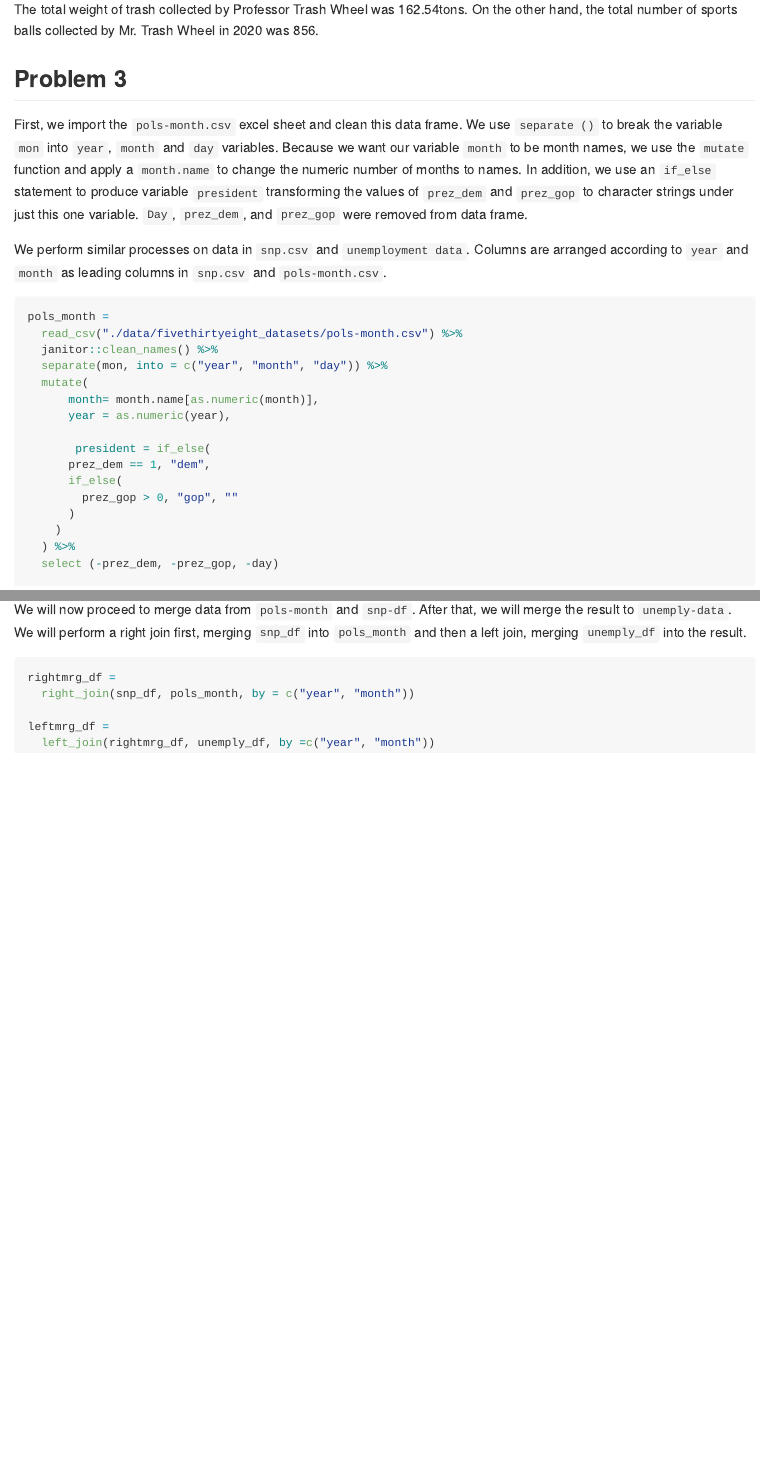
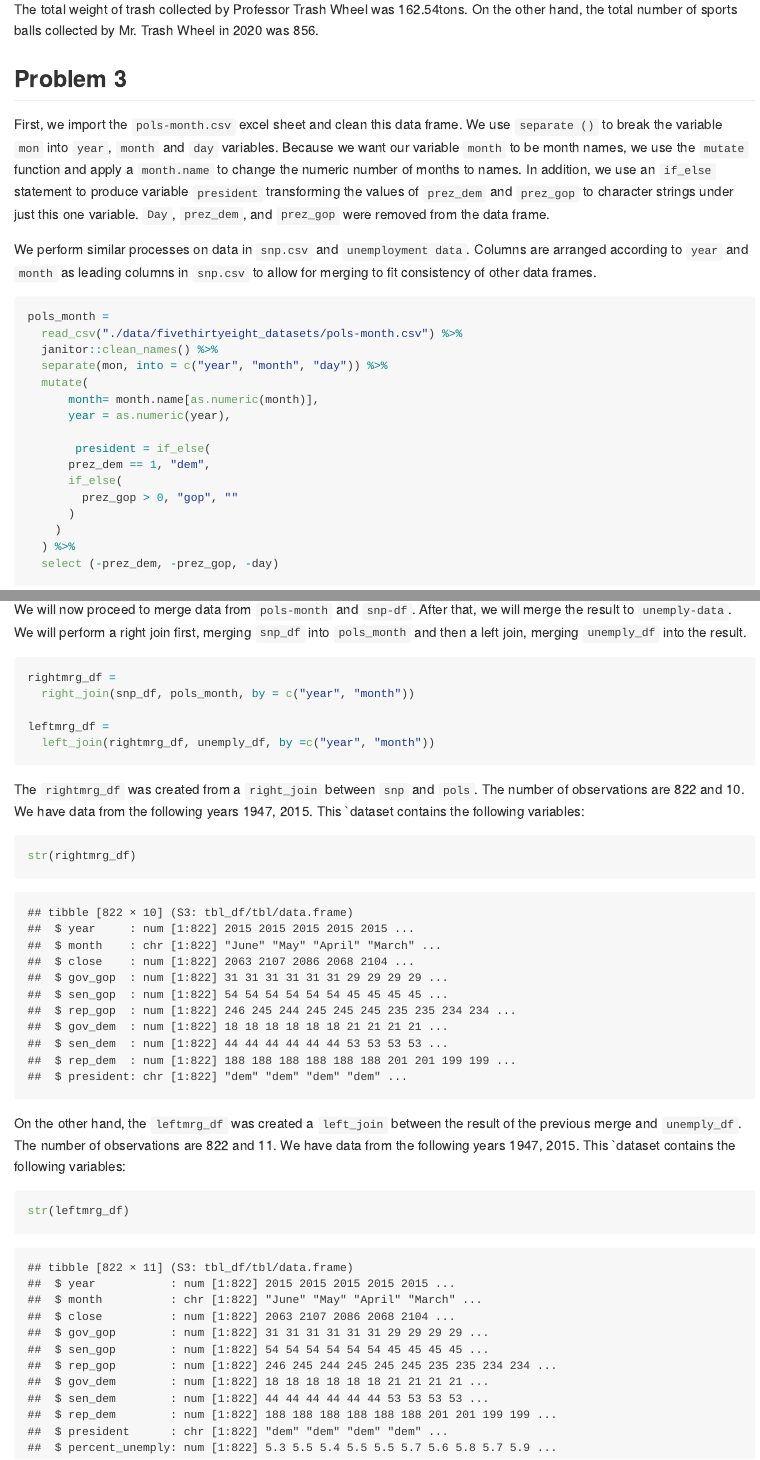
Before and after one commit to mcmvp9/p8105_hw2_mbc2178, an R Markdown document (p8105_hw2_mbc2178.Rmd): the page in a window 1100 px wide, from 5280 px down, and a second part further down, joined at a grey line. Rendered offline with R 4.5, knitr and Pandoc, with nearby package versions; column names are cleaned by a stand-in for the janitor package.

Commit message:
-- Added description of merged datasets

````diff
--- a/p8105_hw2_mbc2178.Rmd
+++ b/p8105_hw2_mbc2178.Rmd
@@ -171,10 +171,11 @@ use the `mutate` function and apply a `month.name` to change the numeric
 number of months to names. In addition, we use an `if_else` statement to
 produce variable `president` transforming the values of `prez_dem` and
 `prez_gop` to character strings under just this one variable. `Day`, `prez_dem`,
-and `prez_gop` were removed from data frame.
+and `prez_gop` were removed from the data frame.
 
 We perform similar processes on data in `snp.csv` and `unemployment data`. Columns are
-arranged according to `year` and `month` as leading columns in `snp.csv` and `pols-month.csv`.
+arranged according to `year` and `month` as leading columns in `snp.csv` to allow
+for merging to fit consistency of other data frames.
 
 ```{r}
 pols_month =
@@ -248,3 +249,19 @@ rightmrg_df =
 leftmrg_df =
   left_join(rightmrg_df, unemply_df, by =c("year", "month"))
 ```
+
+The `rightmrg_df` was created from a `right_join` between `snp` and `pols`. The number of
+observations are `r nrow(rightmrg_df)` and `r ncol(rightmrg_df)`. We have data from the
+following years `r range(rightmrg_df$year)`.
+This `dataset contains the following variables:
+```{r}
+str(rightmrg_df)
+```
+
+On the other hand, the `leftmrg_df` was created a `left_join` between the result of the previous
+merge and `unemply_df`. The number of observations are `r nrow(leftmrg_df)` and `r ncol(leftmrg_df)`. We have data from the
+following years `r range(leftmrg_df$year)`.
+This `dataset contains the following variables:
+```{r}
+str(leftmrg_df)
+```
````
Also changed, not shown: p8105_hw2_mbc2178.Rmd (4 more changed lines).
